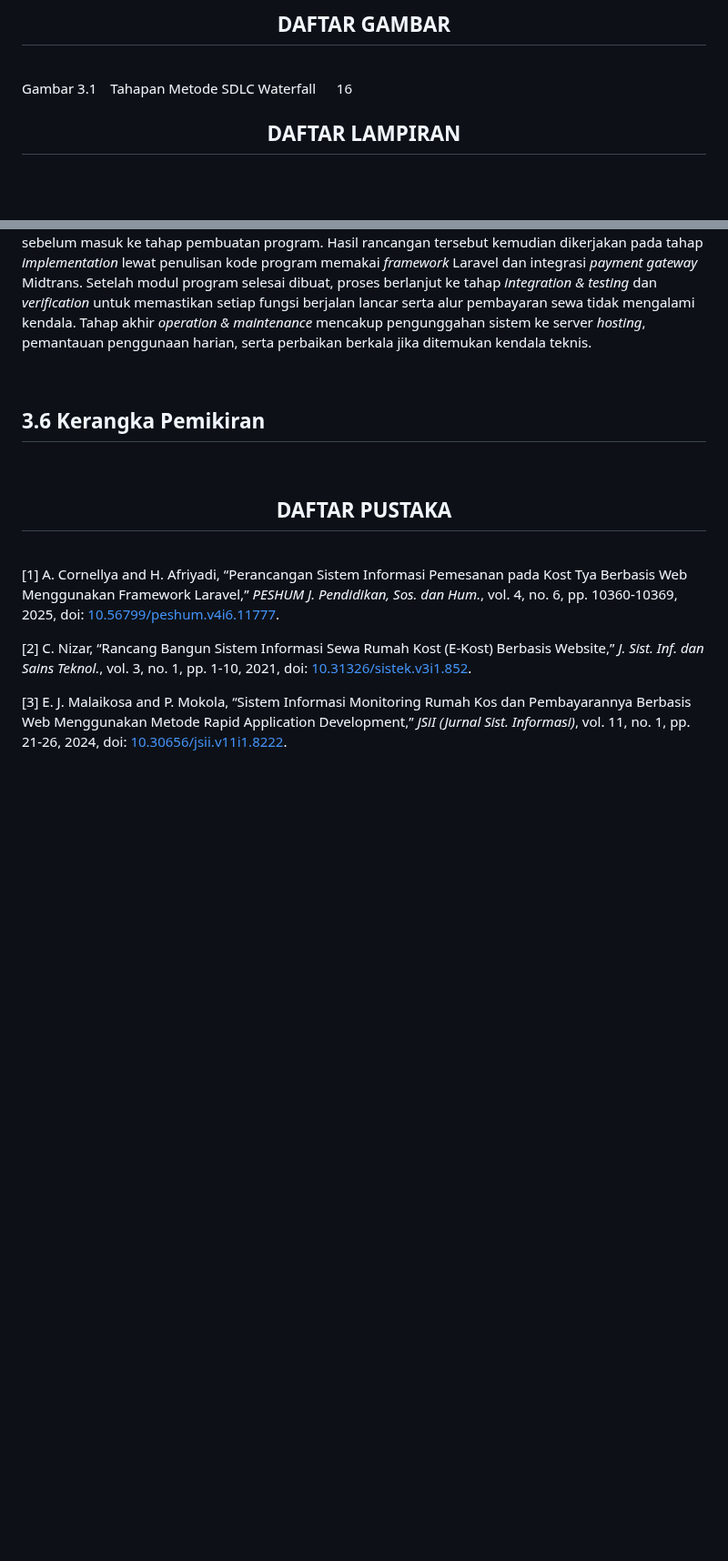
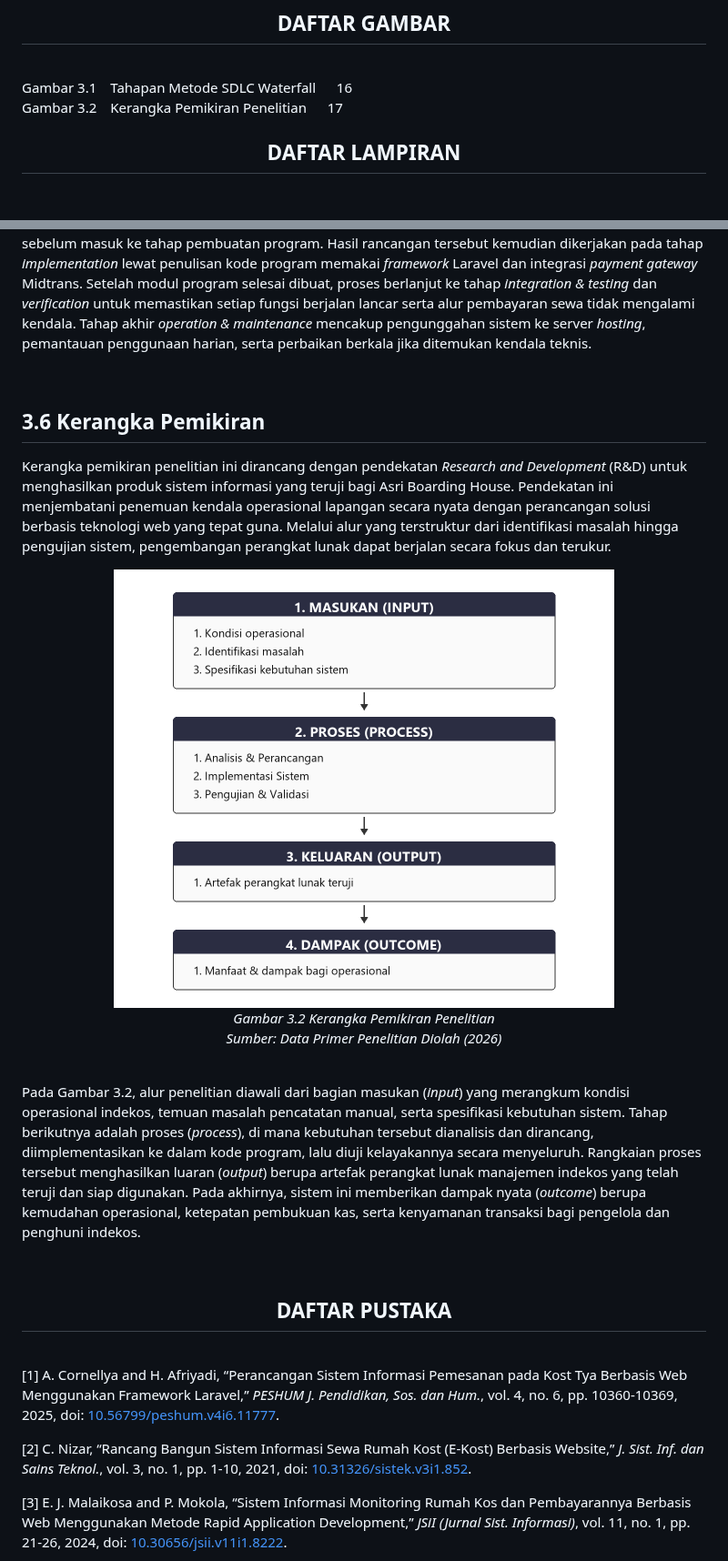
Before and after one commit to rafifarsyapradiva/asri-boarding-house, a Markdown page: Skripsi/skripsi_Rafif_Arsya_Pradiva_22.N4.0014.md, 2 parts joined by grey strips. Shown at 91% size. Drawn GitHub-style; pictures changed too: Skripsi/images/kerangka_pemikiran_bw.png (added); blank space fills up the shorter version.

Commit message:
docs(skripsi): add section 3.6 Kerangka Pemikiran and Gambar 3.2

```diff
--- a/Skripsi/skripsi_Rafif_Arsya_Pradiva_22.N4.0014.md
+++ b/Skripsi/skripsi_Rafif_Arsya_Pradiva_22.N4.0014.md
@@ -383,6 +383,7 @@ DAFTAR LAMPIRAN &emsp; xii
 <br>
 
 Gambar 3.1 Tahapan Metode SDLC Waterfall &emsp; 16
+Gambar 3.2 Kerangka Pemikiran Penelitian &emsp; 17
 
 <div style="page-break-after: always;"></div>
 
@@ -595,6 +596,22 @@ Pada Gambar 3.1, alur pengembangan diawali dari tahap *requirement gathering and
 <br>
 
 ## 3.6 Kerangka Pemikiran
+Kerangka pemikiran penelitian ini dirancang dengan pendekatan *Research and Development* (R&D) untuk menghasilkan produk sistem informasi yang teruji bagi Asri Boarding House. Pendekatan ini menjembatani penemuan kendala operasional lapangan secara nyata dengan perancangan solusi berbasis teknologi web yang tepat guna. Melalui alur yang terstruktur dari identifikasi masalah hingga pengujian sistem, pengembangan perangkat lunak dapat berjalan secara fokus dan terukur.
+
+<div align="center">
+
+<img src="images/kerangka_pemikiran_bw.png" alt="Kerangka Pemikiran Penelitian" width="550">
+
+<br>
+
+*Gambar 3.2 Kerangka Pemikiran Penelitian*
+*Sumber: Data Primer Penelitian Diolah (2026)*
+
+</div>
+
+<br>
+
+Pada Gambar 3.2, alur penelitian diawali dari bagian masukan (*input*) yang merangkum kondisi operasional indekos, temuan masalah pencatatan manual, serta spesifikasi kebutuhan sistem. Tahap berikutnya adalah proses (*process*), di mana kebutuhan tersebut dianalisis dan dirancang, diimplementasikan ke dalam kode program, lalu diuji kelayakannya secara menyeluruh. Rangkaian proses tersebut menghasilkan luaran (*output*) berupa artefak perangkat lunak manajemen indekos yang telah teruji dan siap digunakan. Pada akhirnya, sistem ini memberikan dampak nyata (*outcome*) berupa kemudahan operasional, ketepatan pembukuan kas, serta kenyamanan transaksi bagi pengelola dan penghuni indekos.
 
 <br>
 
```
